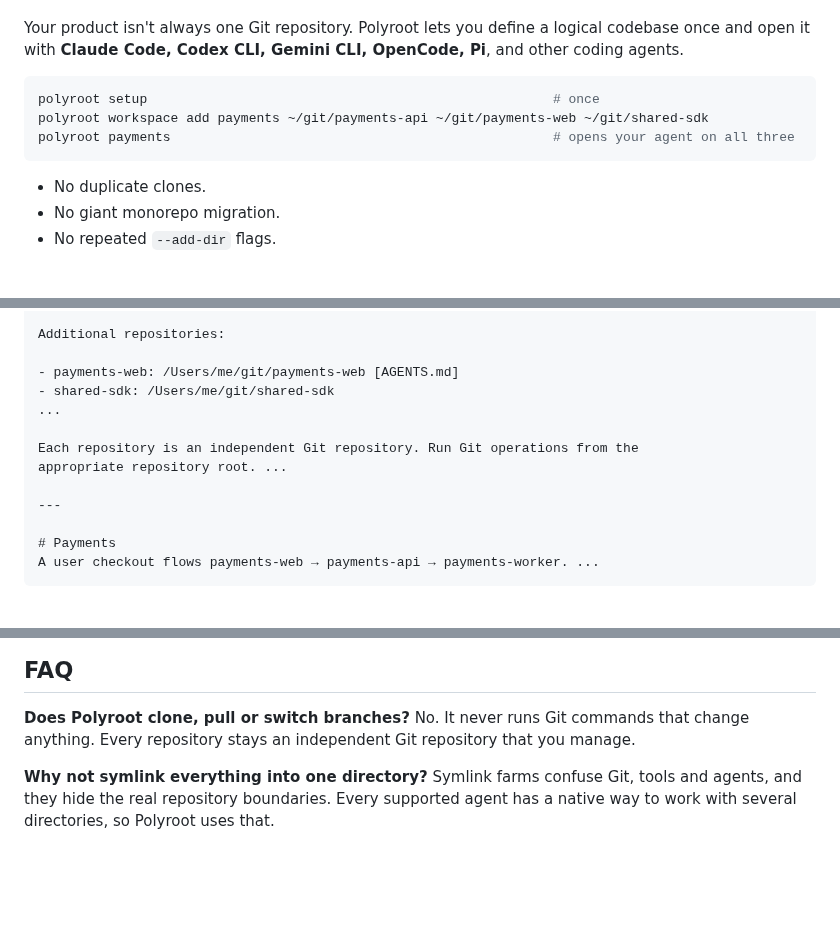
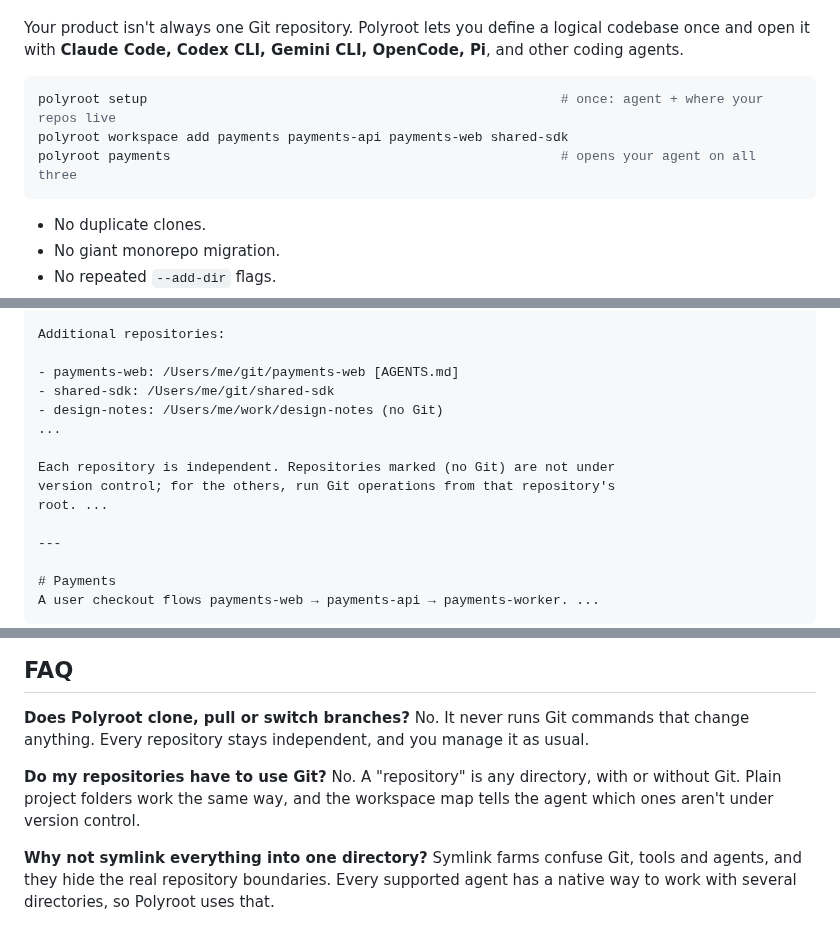
Before and after one commit to Kazaz-Or/polyroot, a Markdown page: README.md, 3 parts joined by grey strips. GitHub-like rendering; blank space fills up the shorter version.

````diff
--- a/README.md
+++ b/README.md
@@ -35,9 +30,9 @@ logical codebase once and open it with **Claude Code, Codex CLI, Gemini CLI,
 OpenCode, Pi**, and other coding agents.
 
 ```bash
-polyroot setup                                                    # once
-polyroot workspace add payments ~/git/payments-api ~/git/payments-web ~/git/shared-sdk
-polyroot payments                                                 # opens your agent on all three
+polyroot setup                                                     # once: agent + where your repos live
+polyroot workspace add payments payments-api payments-web shared-sdk
+polyroot payments                                                  # opens your agent on all three
 ```
 
 - No duplicate clones.
@@ -304,10 +333,12 @@ Additional repositories:
 
 - payments-web: /Users/me/git/payments-web [AGENTS.md]
 - shared-sdk: /Users/me/git/shared-sdk
+- design-notes: /Users/me/work/design-notes (no Git)
 ...
 
-Each repository is an independent Git repository. Run Git operations from the
-appropriate repository root. ...
+Each repository is independent. Repositories marked (no Git) are not under
+version control; for the others, run Git operations from that repository's
+root. ...
 
 ---
 
@@ -529,7 +560,12 @@ Report vulnerabilities privately as described in [SECURITY.md](SECURITY.md).
 
 **Does Polyroot clone, pull or switch branches?**
 No. It never runs Git commands that change anything. Every repository stays
-an independent Git repository that you manage.
+independent, and you manage it as usual.
+
+**Do my repositories have to use Git?**
+No. A "repository" is any directory, with or without Git. Plain project
+folders work the same way, and the workspace map tells the agent which ones
+aren't under version control.
 
 **Why not symlink everything into one directory?**
 Symlink farms confuse Git, tools and agents, and they hide the real
````
Also changed, not shown: other parts of README.md (+50 -21 lines), CHANGELOG.md (+3 -0 lines), docs/assets/demo.gif, 14 other files.
